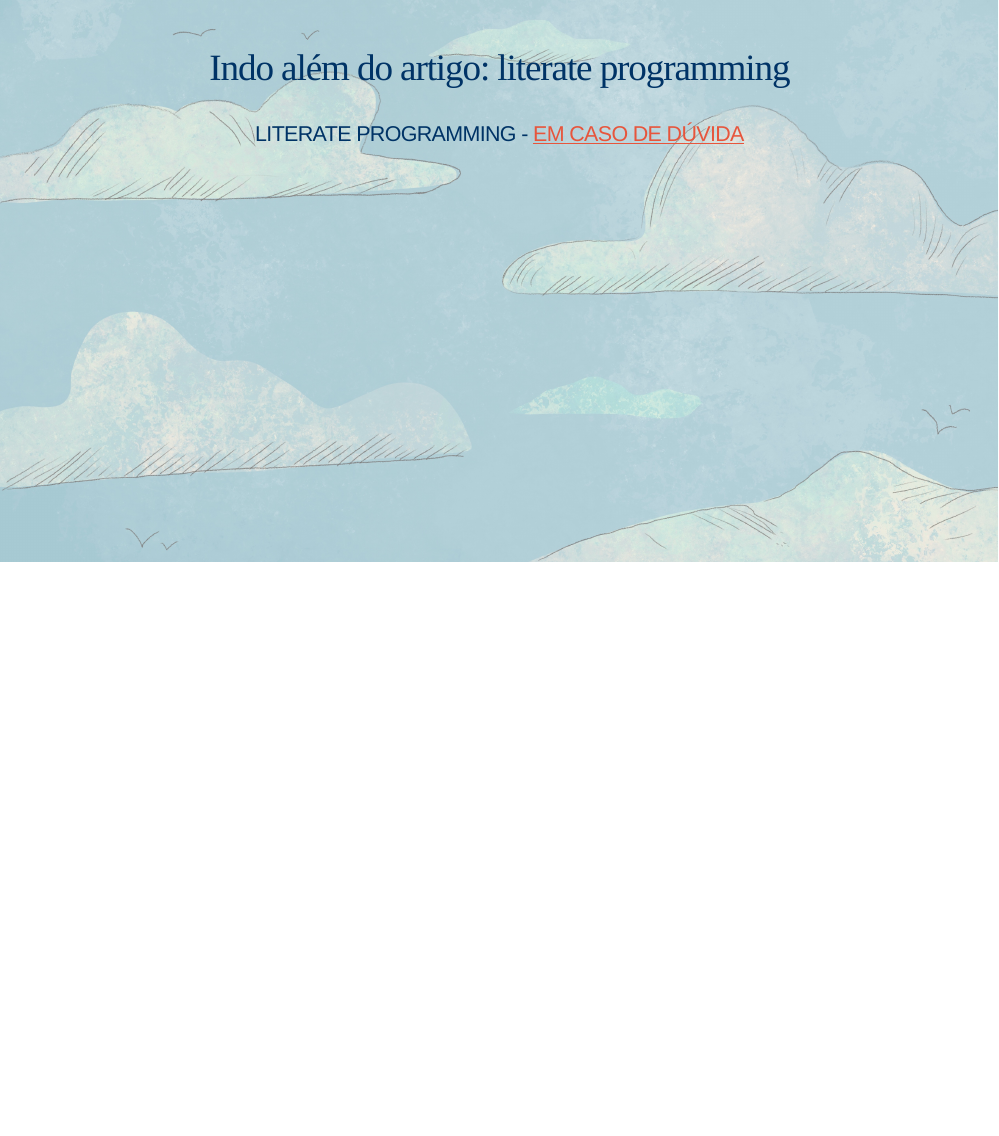
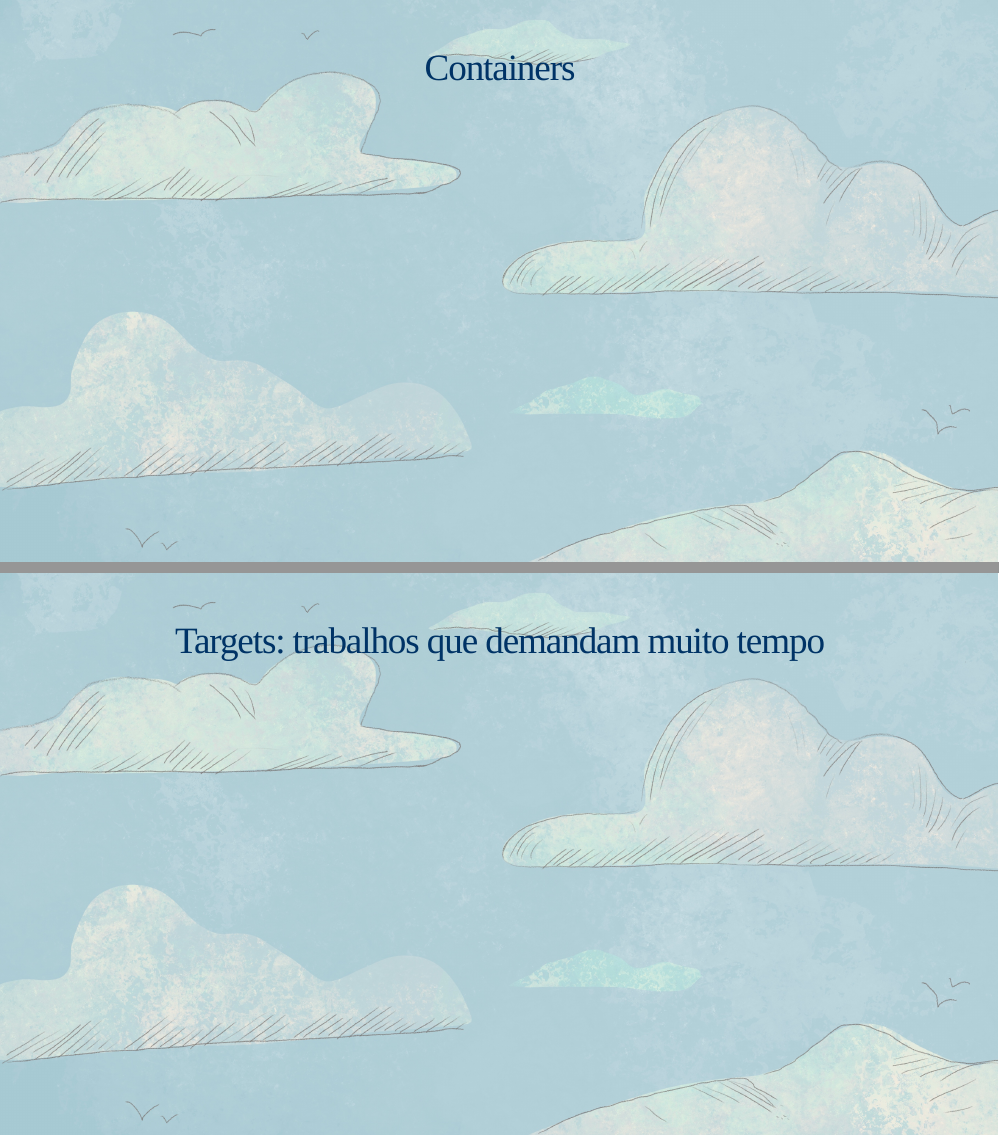
Before and after one commit to GabrielNakamura/USP_BIE5798_apresentacoes, an R Markdown document (index.Rmd): page 37 of 37 before the commit and pages 38 and 39 of 39 after it, the two joined at a grey line. Rendered offline with R 4.5, knitr and Pandoc, with nearby package versions; the code chunks are not run, so their results and figures are left out; the slides are laid out offline by our stand-in for remark.js, each with all of its steps uncovered, in fonts that may differ from those the slides ask for, and without slide numbers, shadows or browser add-ons.

Commit message:
adding container and targets section

````diff
--- a/index.Rmd
+++ b/index.Rmd
@@ -799,3 +799,19 @@ background-size: cover
 knitr::include_url("https://www.apreshill.com/blog/")
 
 ```
+
+---
+name: clouds
+class: center, midle
+background-image: url(images/Clouds.jpg)
+background-size: cover
+
+## Containers
+
+---
+name: clouds
+class: center, midle
+background-image: url(images/Clouds.jpg)
+background-size: cover
+
+## Targets: trabalhos que demandam muito tempo
````
Also changed, not shown: index.html.
